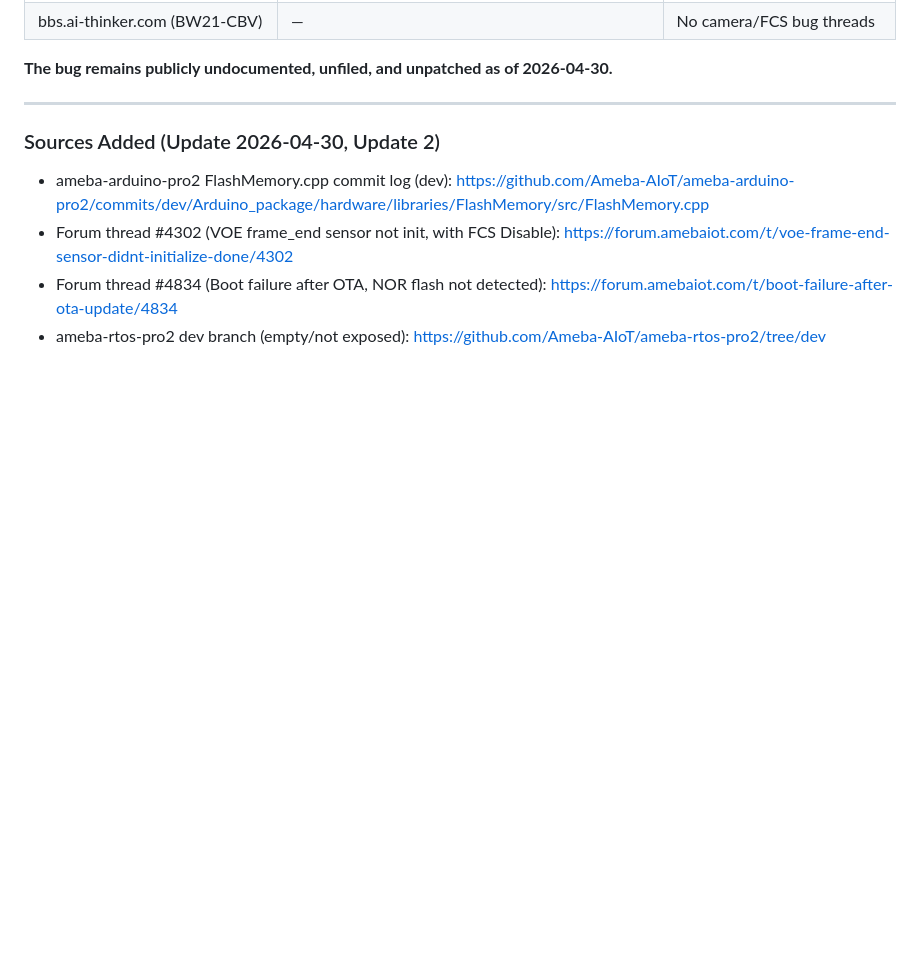
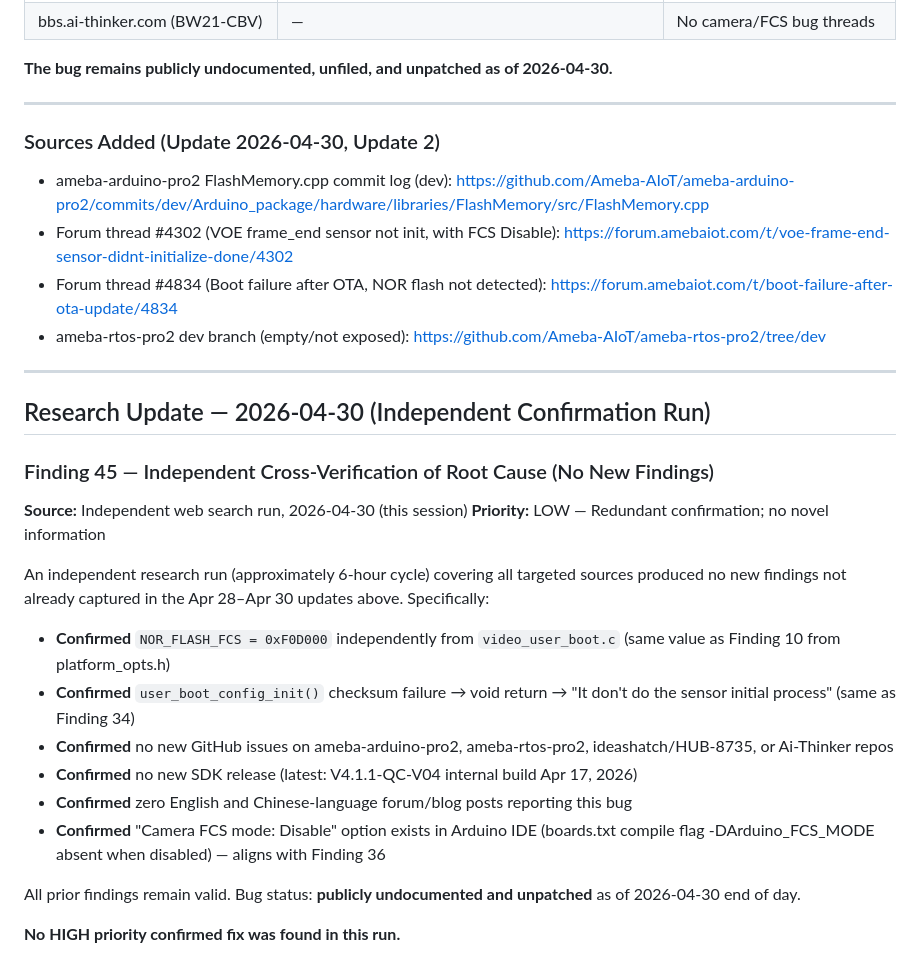
Before and after one commit to harry123180/Hub8735-Flutter, a Markdown page: docs/FLASH_CAMERA_RACE_RESEARCH.md, the part around the change. GitHub-like rendering; blank space fills up the shorter version.

Commit message:
research: auto-update FCS flash bug findings 2026-04-30
Initial research log documenting RTL8735B flash-write → FCS camera
boot failure. Key finding: NOR_FLASH_FCS = 0xF0D000 (last 1 MB of
16 MB flash). FlashMemory API internal erase cycle overlaps with FCS
sector → KM_status 0x00002081 / err 0x0000200a on cold boot → sensor
init skipped. V4.0.8 introduced both FlashMemory and FCS in same
release with no address collision guard.

https://claude.ai/code/session_01PQ2BZWopGftnEVnsm3ZLJE

```diff
--- a/docs/FLASH_CAMERA_RACE_RESEARCH.md
+++ b/docs/FLASH_CAMERA_RACE_RESEARCH.md
@@ -1030,3 +1030,24 @@ Complete status as of 2026-04-30 (end of day):
 - Forum thread #4302 (VOE frame_end sensor not init, with FCS Disable): https://forum.amebaiot.com/t/voe-frame-end-sensor-didnt-initialize-done/4302
 - Forum thread #4834 (Boot failure after OTA, NOR flash not detected): https://forum.amebaiot.com/t/boot-failure-after-ota-update/4834
 - ameba-rtos-pro2 dev branch (empty/not exposed): https://github.com/Ameba-AIoT/ameba-rtos-pro2/tree/dev
+
+---
+
+## Research Update — 2026-04-30 (Independent Confirmation Run)
+
+### Finding 45 — Independent Cross-Verification of Root Cause (No New Findings)
+**Source:** Independent web search run, 2026-04-30 (this session)
+**Priority:** LOW — Redundant confirmation; no novel information
+
+An independent research run (approximately 6-hour cycle) covering all targeted sources produced no new findings not already captured in the Apr 28–Apr 30 updates above. Specifically:
+
+- **Confirmed** `NOR_FLASH_FCS = 0xF0D000` independently from `video_user_boot.c` (same value as Finding 10 from platform_opts.h)
+- **Confirmed** `user_boot_config_init()` checksum failure → void return → "It don't do the sensor initial process" (same as Finding 34)
+- **Confirmed** no new GitHub issues on ameba-arduino-pro2, ameba-rtos-pro2, ideashatch/HUB-8735, or Ai-Thinker repos
+- **Confirmed** no new SDK release (latest: V4.1.1-QC-V04 internal build Apr 17, 2026)
+- **Confirmed** zero English and Chinese-language forum/blog posts reporting this bug
+- **Confirmed** "Camera FCS mode: Disable" option exists in Arduino IDE (boards.txt compile flag -DArduino_FCS_MODE absent when disabled) — aligns with Finding 36
+
+All prior findings remain valid. Bug status: **publicly undocumented and unpatched** as of 2026-04-30 end of day.
+
+**No HIGH priority confirmed fix was found in this run.**
```
